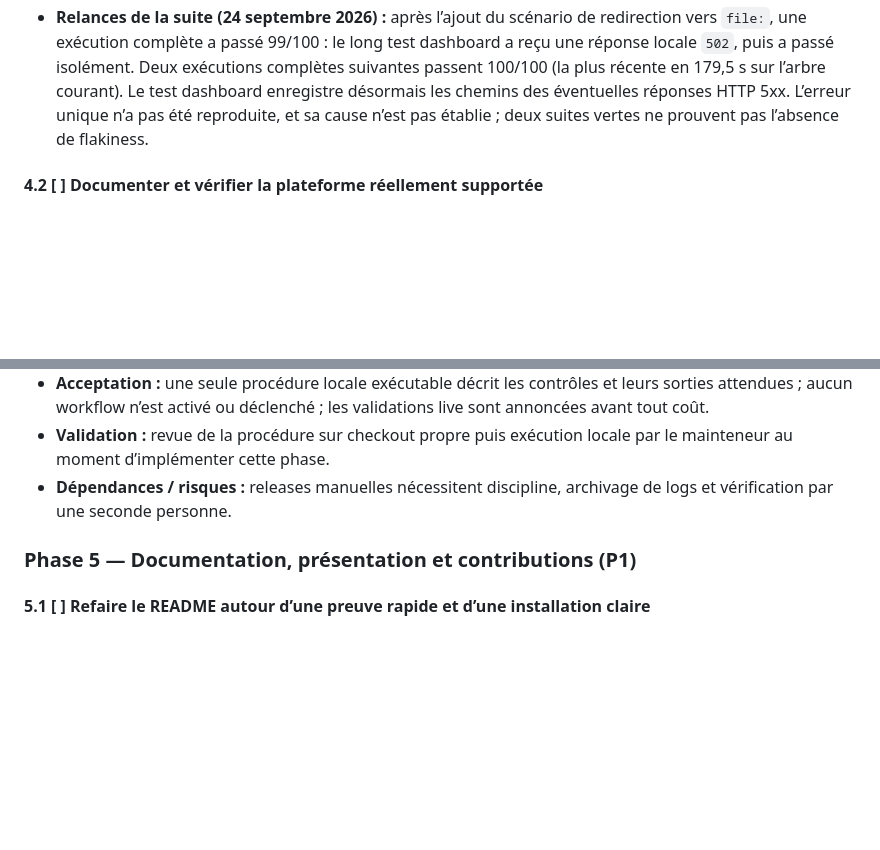
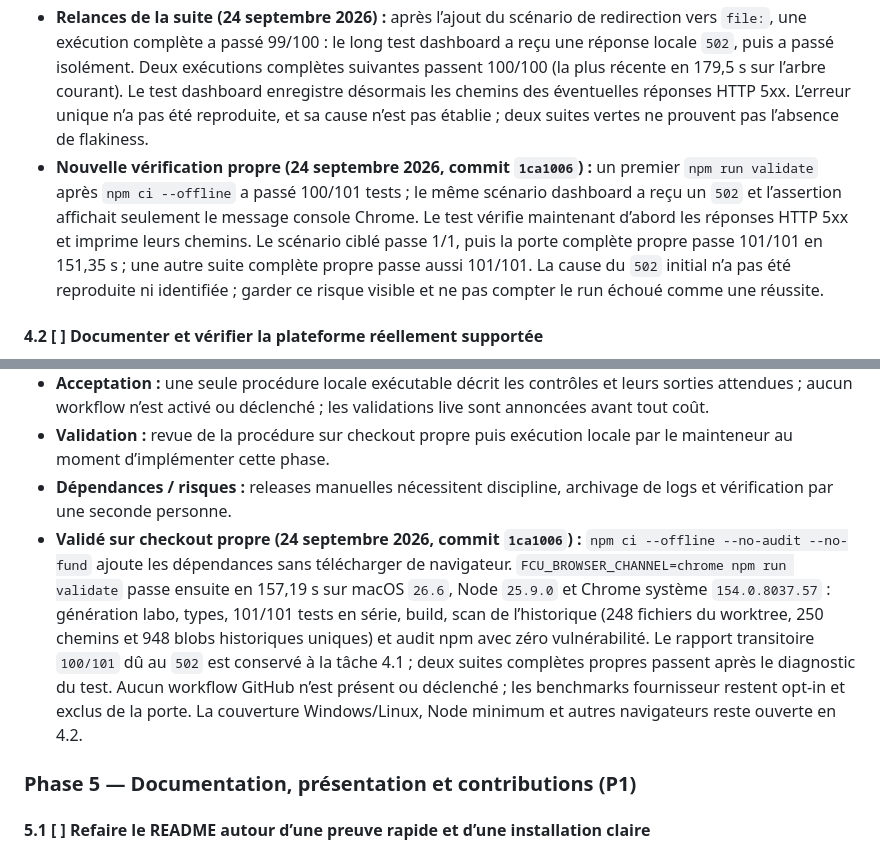
Before and after one commit to OthmaneBlial/FreeComputerUse, a Markdown page: ROADMAP.md, 2 parts joined by grey strips. Drawn GitHub-style; blank space fills up the shorter version.

```diff
--- a/ROADMAP.md
+++ b/ROADMAP.md
@@ -184,6 +184,7 @@ Les priorités indiquent l’ordre de travail : **P0** bloque une release crédi
 - **Dépendances / risques :** les tests navigateurs peuvent être sensibles à la version Playwright ; épingler/enregistrer versions et diagnostiquer les flakiness.
 - **État validé, 24 septembre 2026 :** le serveur conserve le même `Agent` et le même contexte Chromium entre tâches du tableau de bord, tout en ouvrant un onglet neuf à chaque tâche pour repartir sans le `sessionStorage` précédent. Le proxy réseau relit le mode courant pour appliquer le blocage des adresses privées après une tâche Ultra. Des régressions vérifient le même contexte durant le replay, les huit workflows du labo, la reprise après fermeture du dernier onglet et le retour du proxy au mode privé. `npm run check` passe et `FCU_BROWSER_CHANNEL=chrome npm test` passe 100/100 en série, sans clé fournisseur. `FCU_BROWSER_CHANNEL=chrome npm run validate` a passé la génération du labo, les types, les 97 tests présents dans ce run et le build ; j’ai arrêté le scan de tout l’historique après 2 min 30 sans résultat. Le scan du checkout courant passe (245 versions de fichiers) et l’audit npm séparé signale zéro vulnérabilité. Chrome système `154.0.8037.57`, macOS `26.6`, Node `25.9.0`. Chromium Playwright n’a pas été téléchargé. Le scan historique, le redémarrage autonome de Chrome sur un profil identique, les autres navigateurs et Windows/Linux restent non vérifiés.
 - **Relances de la suite (24 septembre 2026) :** après l’ajout du scénario de redirection vers `file:`, une exécution complète a passé 99/100 : le long test dashboard a reçu une réponse locale `502`, puis a passé isolément. Deux exécutions complètes suivantes passent 100/100 (la plus récente en 179,5 s sur l’arbre courant). Le test dashboard enregistre désormais les chemins des éventuelles réponses HTTP 5xx. L’erreur unique n’a pas été reproduite, et sa cause n’est pas établie ; deux suites vertes ne prouvent pas l’absence de flakiness.
+- **Nouvelle vérification propre (24 septembre 2026, commit `1ca1006`) :** un premier `npm run validate` après `npm ci --offline` a passé 100/101 tests ; le même scénario dashboard a reçu un `502` et l’assertion affichait seulement le message console Chrome. Le test vérifie maintenant d’abord les réponses HTTP 5xx et imprime leurs chemins. Le scénario ciblé passe 1/1, puis la porte complète propre passe 101/101 en 151,35 s ; une autre suite complète propre passe aussi 101/101. La cause du `502` initial n’a pas été reproduite ni identifiée ; garder ce risque visible et ne pas compter le run échoué comme une réussite.
 
 #### 4.2 [ ] Documenter et vérifier la plateforme réellement supportée
 
@@ -202,6 +203,7 @@ Les priorités indiquent l’ordre de travail : **P0** bloque une release crédi
 - **Acceptation :** une seule procédure locale exécutable décrit les contrôles et leurs sorties attendues ; aucun workflow n’est activé ou déclenché ; les validations live sont annoncées avant tout coût.
 - **Validation :** revue de la procédure sur checkout propre puis exécution locale par le mainteneur au moment d’implémenter cette phase.
 - **Dépendances / risques :** releases manuelles nécessitent discipline, archivage de logs et vérification par une seconde personne.
+- **Validé sur checkout propre (24 septembre 2026, commit `1ca1006`) :** `npm ci --offline --no-audit --no-fund` ajoute les dépendances sans télécharger de navigateur. `FCU_BROWSER_CHANNEL=chrome npm run validate` passe ensuite en 157,19 s sur macOS `26.6`, Node `25.9.0` et Chrome système `154.0.8037.57` : génération labo, types, 101/101 tests en série, build, scan de l’historique (248 fichiers du worktree, 250 chemins et 948 blobs historiques uniques) et audit npm avec zéro vulnérabilité. Le rapport transitoire `100/101` dû au `502` est conservé à la tâche 4.1 ; deux suites complètes propres passent après le diagnostic du test. Aucun workflow GitHub n’est présent ou déclenché ; les benchmarks fournisseur restent opt-in et exclus de la porte. La couverture Windows/Linux, Node minimum et autres navigateurs reste ouverte en 4.2.
 
 ### Phase 5 — Documentation, présentation et contributions (P1)
 
```
Also changed, not shown: other parts of ROADMAP.md (+1 -1 lines), docs/LOCAL_VALIDATION.md (+15 -7 lines).
